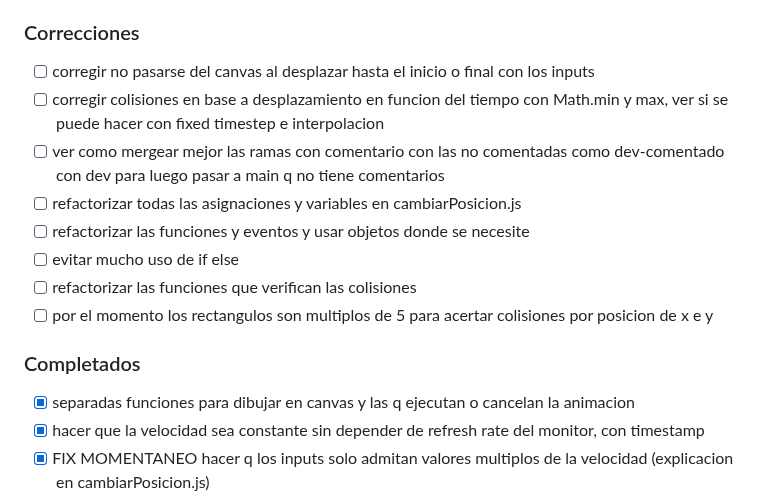
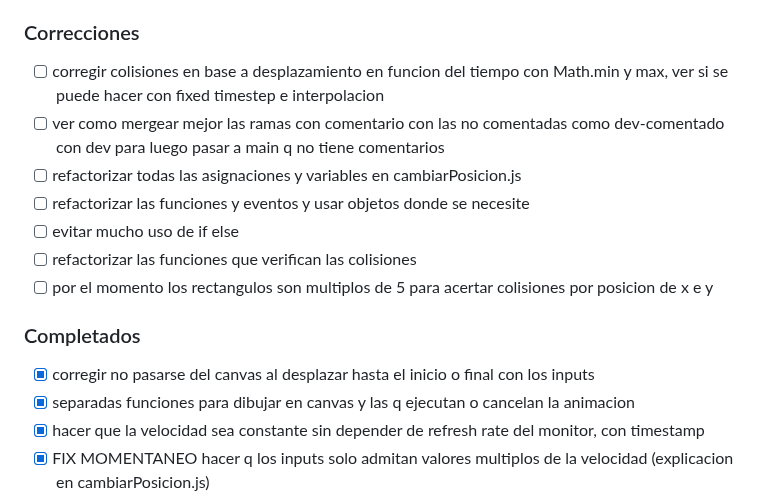
Before and after one commit to AsamFernando/animacion-canvas-js, a Markdown page: TODO.md, the part around the change. Drawn GitHub-style.

Commit message:
actualizada lista TODO

```diff
--- a/TODO.md
+++ b/TODO.md
@@ -17,7 +17,6 @@
 - [ ] juntar comentarios generales del codigo o comportamiento de js y dom/navegador/node etc y separar de los que son explicando el codigo
 
 ### Correcciones
-- [ ] corregir no pasarse del canvas al desplazar hasta el inicio o final con los inputs
 - [ ] corregir colisiones en base a desplazamiento en funcion del tiempo con Math.min y max, ver si se puede hacer con fixed timestep e interpolacion
 - [ ] ver como mergear mejor las ramas con comentario con las no comentadas como dev-comentado con dev para luego pasar a main q no tiene comentarios
 - [ ] refactorizar todas las asignaciones y variables en cambiarPosicion.js
@@ -27,6 +26,7 @@
 - [ ] por el momento los rectangulos son multiplos de 5 para acertar colisiones por posicion de x e y
 
 ### Completados
+- [x] corregir no pasarse del canvas al desplazar hasta el inicio o final con los inputs
 - [x] separadas funciones para dibujar en canvas y las q ejecutan o cancelan la animacion
 - [x] hacer que la velocidad sea constante sin depender de refresh rate del monitor, con timestamp
 - [x] FIX MOMENTANEO hacer q los inputs solo admitan valores multiplos de la velocidad (explicacion en cambiarPosicion.js)
```
